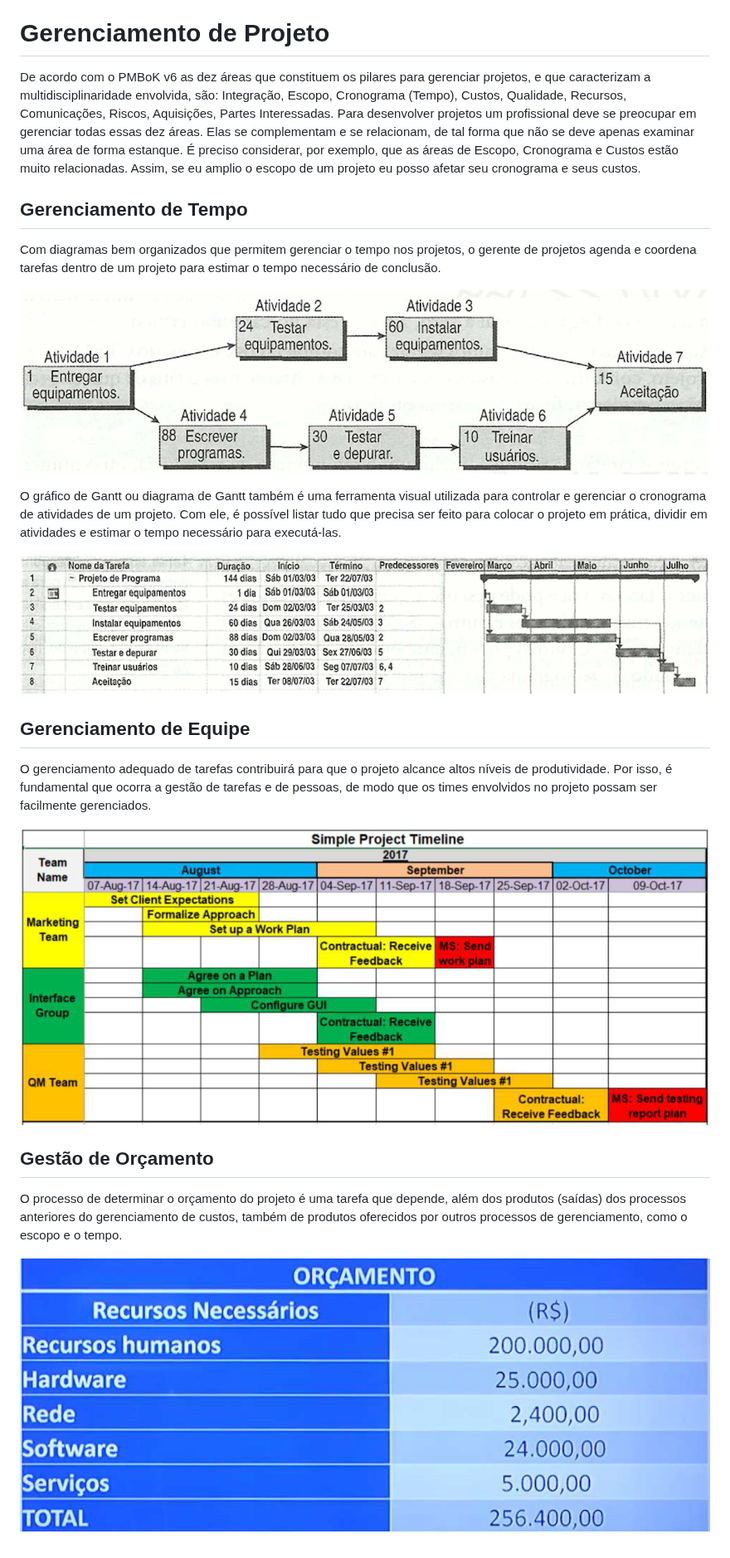
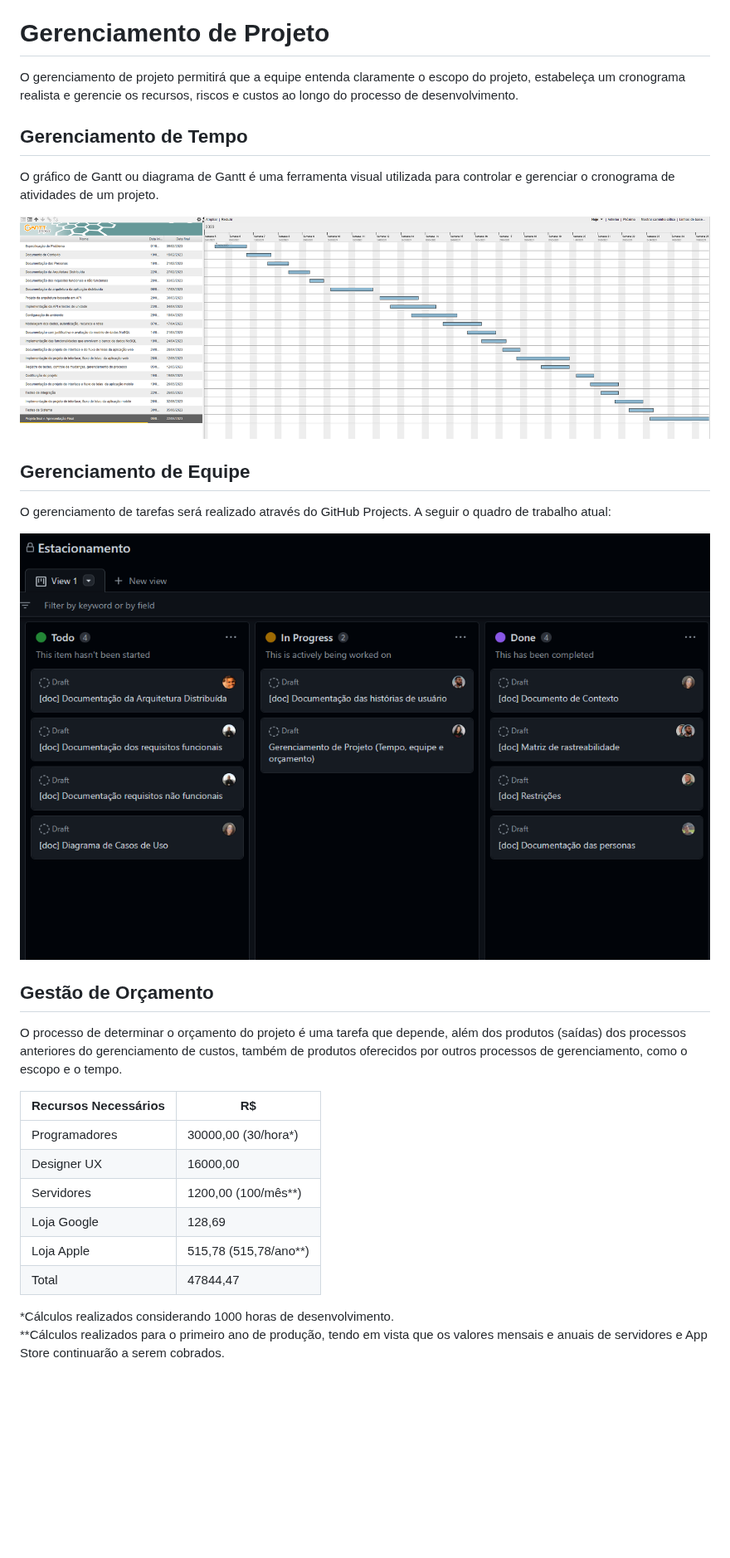
Before and after one commit to ICEI-PUC-Minas-PMV-ADS/pmv-ads-2023-1-e4-proj-infra-t3-estacionamentoeixo4, a Markdown page: docs/02-Especificação do Projeto.md, the part around the change. Shown at 83% size. GitHub-like rendering; pictures changed too: docs/img/gerenciamentoEquipe.PNG (added), docs/img/graficoGantt.PNG (added); blank space fills up the shorter version.

Commit message:
[doc] Update Gerenciamento de Projeto
-Tempo
-Equipe
-Orçamento

```diff
--- a/docs/02-Especificação do Projeto.md
+++ b/docs/02-Especificação do Projeto.md
@@ -132,26 +132,33 @@ A matriz deve contemplar todos os elementos relevantes que fazem parte do sistem
 
 # Gerenciamento de Projeto
 
-De acordo com o PMBoK v6 as dez áreas que constituem os pilares para gerenciar projetos, e que caracterizam a multidisciplinaridade envolvida, são: Integração, Escopo, Cronograma (Tempo), Custos, Qualidade, Recursos, Comunicações, Riscos, Aquisições, Partes Interessadas. Para desenvolver projetos um profissional deve se preocupar em gerenciar todas essas dez áreas. Elas se complementam e se relacionam, de tal forma que não se deve apenas examinar uma área de forma estanque. É preciso considerar, por exemplo, que as áreas de Escopo, Cronograma e Custos estão muito relacionadas. Assim, se eu amplio o escopo de um projeto eu posso afetar seu cronograma e seus custos.
+O gerenciamento de projeto permitirá que a equipe entenda claramente o escopo do projeto, estabeleça um cronograma realista e gerencie os recursos, riscos e custos ao longo do processo de desenvolvimento.
 
 ## Gerenciamento de Tempo
 
-Com diagramas bem organizados que permitem gerenciar o tempo nos projetos, o gerente de projetos agenda e coordena tarefas dentro de um projeto para estimar o tempo necessário de conclusão.
+O gráfico de Gantt ou diagrama de Gantt é uma ferramenta visual utilizada para controlar e gerenciar o cronograma de atividades de um projeto.
 
-![Diagrama de rede simplificado notação francesa (método francês)](img/02-diagrama-rede-simplificado.png)
-
-O gráfico de Gantt ou diagrama de Gantt também é uma ferramenta visual utilizada para controlar e gerenciar o cronograma de atividades de um projeto. Com ele, é possível listar tudo que precisa ser feito para colocar o projeto em prática, dividir em atividades e estimar o tempo necessário para executá-las.
-
-![Gráfico de Gantt](img/02-grafico-gantt.png)
+![Gráfico de Gantt](img/graficoGantt.PNG)
 
 ## Gerenciamento de Equipe
 
-O gerenciamento adequado de tarefas contribuirá para que o projeto alcance altos níveis de produtividade. Por isso, é fundamental que ocorra a gestão de tarefas e de pessoas, de modo que os times envolvidos no projeto possam ser facilmente gerenciados.
+O gerenciamento de tarefas será realizado através do GitHub Projects. A seguir o quadro de trabalho atual:
 
-![Simple Project Timeline](img/02-project-timeline.png)
+![Simple Project Timeline](img/gerenciamentoEquipe.PNG)
 
 ## Gestão de Orçamento
 
 O processo de determinar o orçamento do projeto é uma tarefa que depende, além dos produtos (saídas) dos processos anteriores do gerenciamento de custos, também de produtos oferecidos por outros processos de gerenciamento, como o escopo e o tempo.
 
-![Orçamento](img/02-orcamento.png)
+
+|Recursos Necessários    | R$  |
+|------------------------|-----|
+|Programadores| 30000,00   (30/hora*) |
+|Designer UX| 16000,00 |
+|Servidores| 1200,00   (100/mês**) |
+|Loja Google| 128,69    |
+|Loja Apple| 515,78   (515,78/ano**) |
+|Total| 47844,47 |
+
+*Cálculos realizados considerando 1000 horas de desenvolvimento.
+**Cálculos realizados para o primeiro ano de produção, tendo em vista que os valores mensais e anuais de servidores e App Store continuarão a serem cobrados.
```
